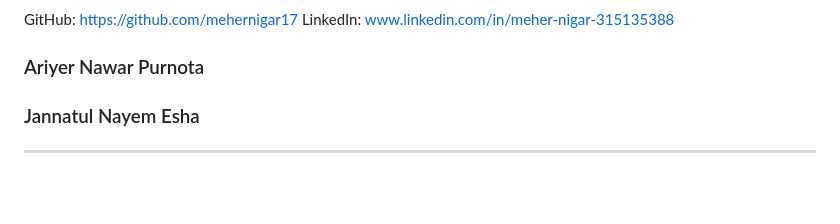
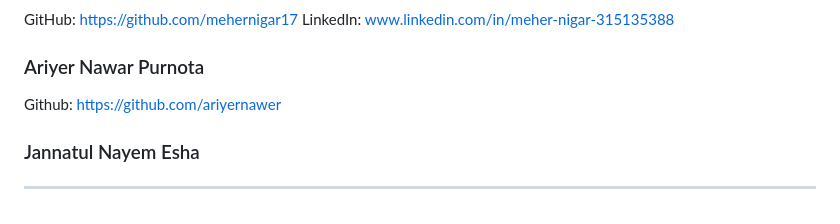
Before and after one commit to mehernigar17/Porichoy, a Markdown page: README.md, the part around the change. GitHub-like rendering.

Commit message:
Add GitHub link for Ariyer Nawar Purnota

```diff
--- a/README.md
+++ b/README.md
@@ -229,6 +229,8 @@ https://github.com/mehernigar17
 LinkedIn:
 www.linkedin.com/in/meher-nigar-315135388
 ### Ariyer Nawar Purnota
+Github:
+https://github.com/ariyernawer
 ### Jannatul Nayem Esha
 
 
```
